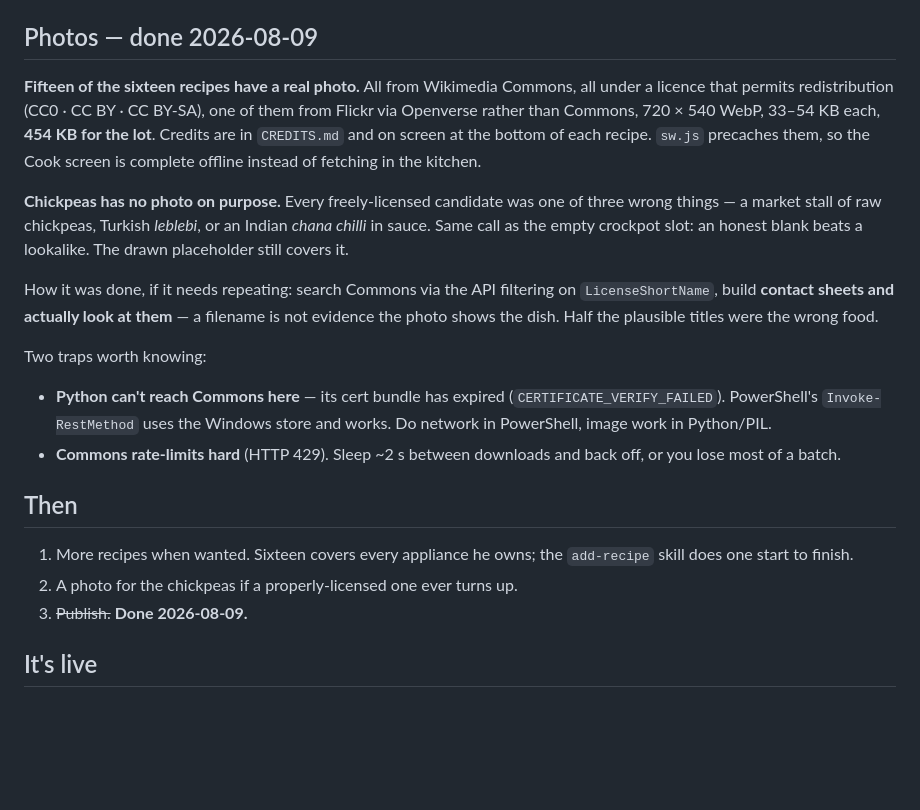
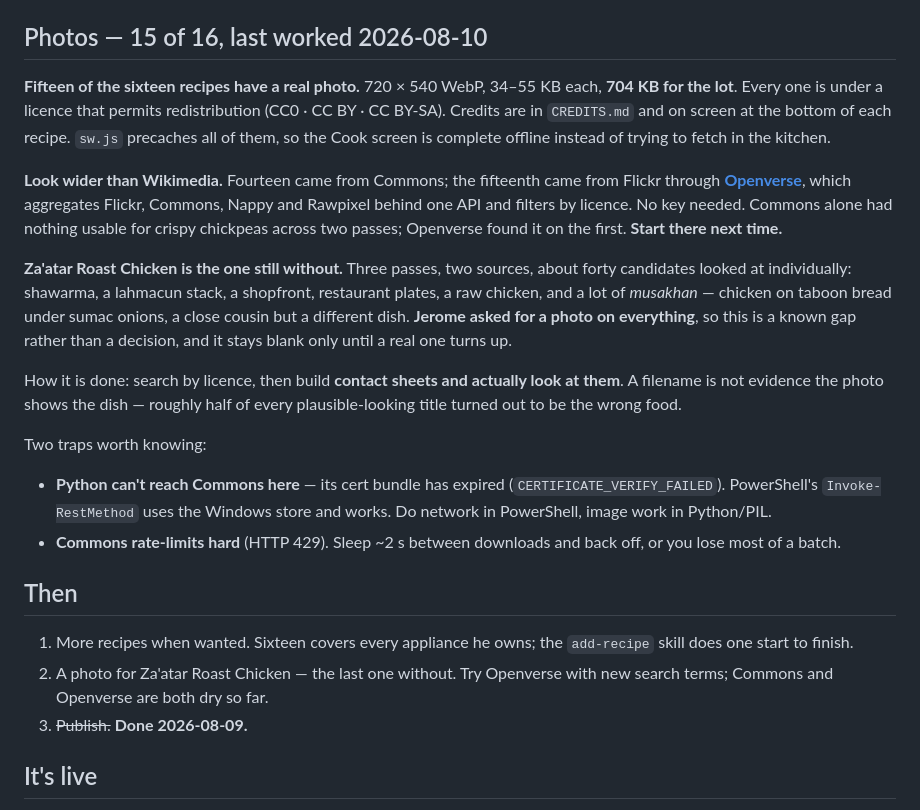
Before and after one commit to sextonjerome-cmyk/food-app, a Markdown page: STATUS.md, the part around the change. Rendered like a GitHub page; blank space fills up the shorter version.

Commit message:
Photos section was contradicting itself
It still said chickpeas had no photo on purpose, one commit after chickpeas
got one. Rewritten with the real numbers, and it now names Openverse as the
place to look first — Commons came up dry twice for that dish and Openverse
found it on the first try.

Co-Authored-By: Claude Opus 5 <noreply@anthropic.com>

```diff
--- a/STATUS.md
+++ b/STATUS.md
@@ -286,25 +286,30 @@ recipes loaded:
   38 — all raised.
 - `sw.js` `CACHE_VERSION` is at **`frigo-v14`** (fourteen deploys). Bump it every time.
 
-## Photos — done 2026-08-09
+## Photos — 15 of 16, last worked 2026-08-10
 
-**Fifteen of the sixteen recipes have a real photo.** All from Wikimedia Commons,
-all under a licence that permits redistribution (CC0 · CC BY · CC BY-SA), one of
-them from Flickr via Openverse rather than Commons,
-720 × 540 WebP, 33–54 KB each, **454 KB for the lot**. Credits are in
-`CREDITS.md` and on screen at the bottom of each recipe. `sw.js` precaches
-them, so the Cook screen is complete offline instead of fetching in the
-kitchen.
+**Fifteen of the sixteen recipes have a real photo.** 720 × 540 WebP, 34–55 KB
+each, **704 KB for the lot**. Every one is under a licence that permits
+redistribution (CC0 · CC BY · CC BY-SA). Credits are in `CREDITS.md` and on
+screen at the bottom of each recipe. `sw.js` precaches all of them, so the Cook
+screen is complete offline instead of trying to fetch in the kitchen.
 
-**Chickpeas has no photo on purpose.** Every freely-licensed candidate was one
-of three wrong things — a market stall of raw chickpeas, Turkish *leblebi*, or
-an Indian *chana chilli* in sauce. Same call as the empty crockpot slot: an
-honest blank beats a lookalike. The drawn placeholder still covers it.
+**Look wider than Wikimedia.** Fourteen came from Commons; the fifteenth came
+from Flickr through **[Openverse](https://api.openverse.org)**, which aggregates
+Flickr, Commons, Nappy and Rawpixel behind one API and filters by licence. No
+key needed. Commons alone had nothing usable for crispy chickpeas across two
+passes; Openverse found it on the first. **Start there next time.**
 
-How it was done, if it needs repeating: search Commons via the API filtering on
-`LicenseShortName`, build **contact sheets and actually look at them** — a
-filename is not evidence the photo shows the dish. Half the plausible titles
-were the wrong food.
+**Za'atar Roast Chicken is the one still without.** Three passes, two sources,
+about forty candidates looked at individually: shawarma, a lahmacun stack, a
+shopfront, restaurant plates, a raw chicken, and a lot of *musakhan* — chicken
+on taboon bread under sumac onions, a close cousin but a different dish.
+**Jerome asked for a photo on everything**, so this is a known gap rather than a
+decision, and it stays blank only until a real one turns up.
+
+How it is done: search by licence, then build **contact sheets and actually look
+at them**. A filename is not evidence the photo shows the dish — roughly half of
+every plausible-looking title turned out to be the wrong food.
 
 Two traps worth knowing:
 - **Python can't reach Commons here** — its cert bundle has expired
@@ -317,7 +322,8 @@ Two traps worth knowing:
 
 1. More recipes when wanted. Sixteen covers every appliance he owns; the
    `add-recipe` skill does one start to finish.
-2. A photo for the chickpeas if a properly-licensed one ever turns up.
+2. A photo for Za'atar Roast Chicken — the last one without. Try Openverse
+   with new search terms; Commons and Openverse are both dry so far.
 3. ~~Publish.~~ **Done 2026-08-09.**
 
 ## It's live
```
